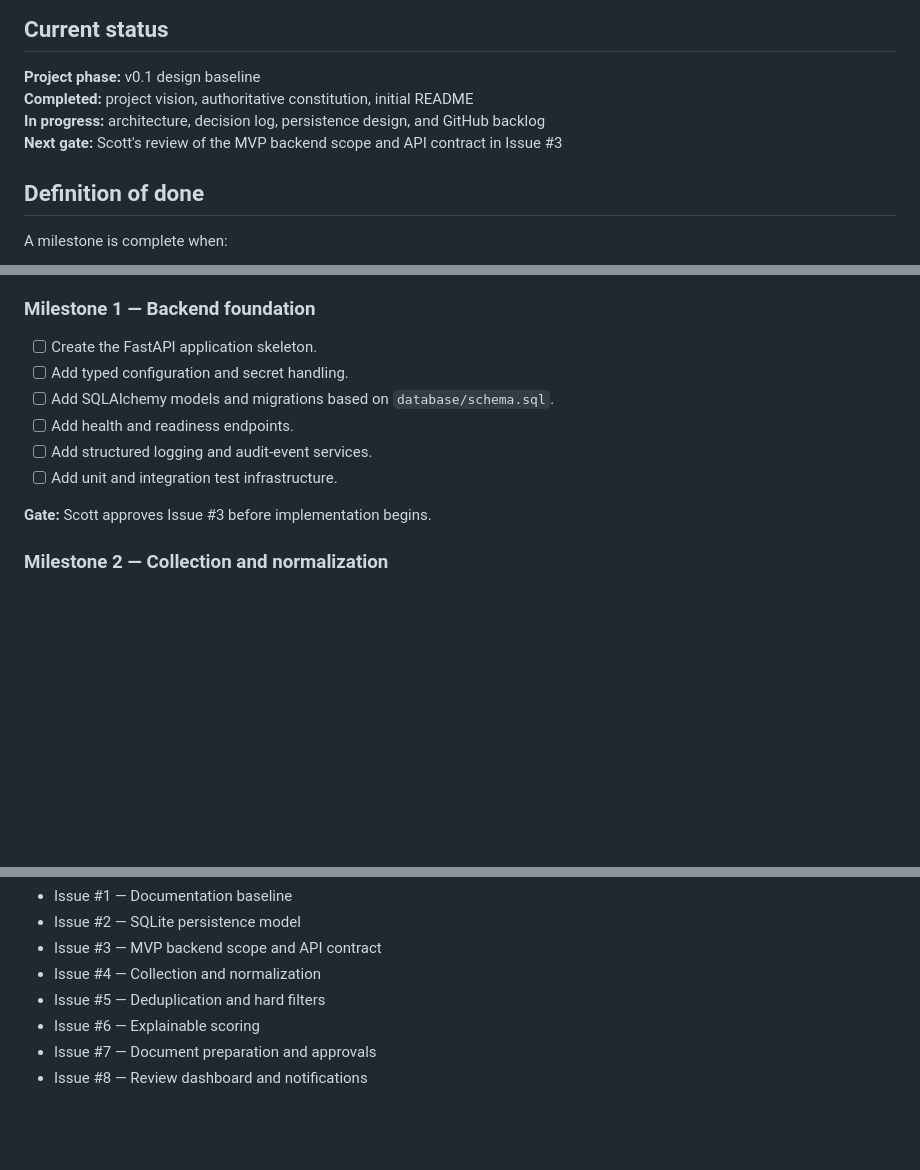
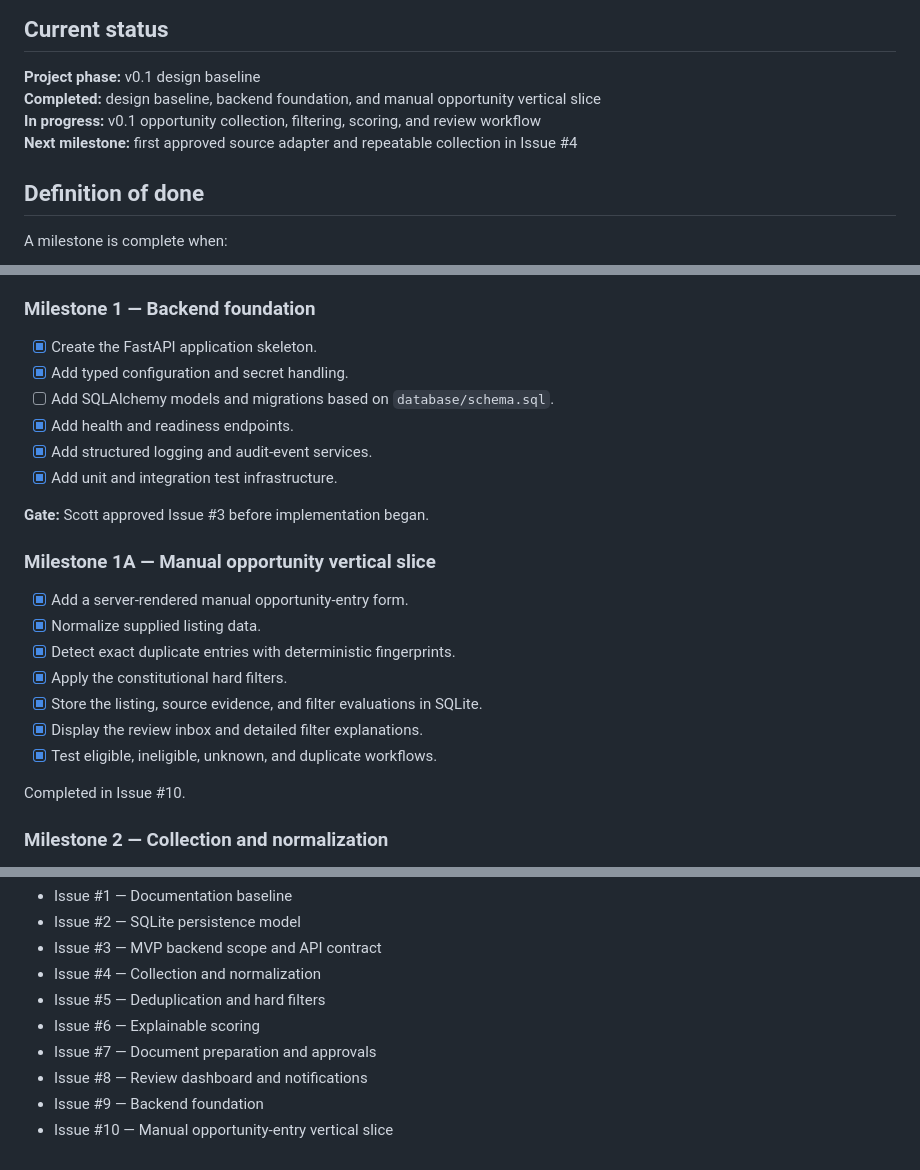
Before and after one commit to scottcarsten/OpportunityEngine, a Markdown page: docs/ROADMAP.md, 3 parts joined by grey strips. GitHub-like rendering; blank space fills up the shorter version.

Commit message:
Document completed manual opportunity slice: docs/ROADMAP.md

```diff
--- a/docs/ROADMAP.md
+++ b/docs/ROADMAP.md
@@ -9,9 +9,9 @@ The roadmap is directional rather than a promise of autonomous execution. Any ex
 ## Current status
 
 **Project phase:** v0.1 design baseline
-**Completed:** project vision, authoritative constitution, initial README
-**In progress:** architecture, decision log, persistence design, and GitHub backlog
-**Next gate:** Scott's review of the MVP backend scope and API contract in Issue #3
+**Completed:** design baseline, backend foundation, and manual opportunity vertical slice
+**In progress:** v0.1 opportunity collection, filtering, scoring, and review workflow
+**Next milestone:** first approved source adapter and repeatable collection in Issue #4
 
 ## Definition of done
 
@@ -41,14 +41,26 @@ A milestone is complete when:
 
 ### Milestone 1 — Backend foundation
 
-- [ ] Create the FastAPI application skeleton.
-- [ ] Add typed configuration and secret handling.
+- [x] Create the FastAPI application skeleton.
+- [x] Add typed configuration and secret handling.
 - [ ] Add SQLAlchemy models and migrations based on `database/schema.sql`.
-- [ ] Add health and readiness endpoints.
-- [ ] Add structured logging and audit-event services.
-- [ ] Add unit and integration test infrastructure.
+- [x] Add health and readiness endpoints.
+- [x] Add structured logging and audit-event services.
+- [x] Add unit and integration test infrastructure.
 
-**Gate:** Scott approves Issue #3 before implementation begins.
+**Gate:** Scott approved Issue #3 before implementation began.
+
+### Milestone 1A — Manual opportunity vertical slice
+
+- [x] Add a server-rendered manual opportunity-entry form.
+- [x] Normalize supplied listing data.
+- [x] Detect exact duplicate entries with deterministic fingerprints.
+- [x] Apply the constitutional hard filters.
+- [x] Store the listing, source evidence, and filter evaluations in SQLite.
+- [x] Display the review inbox and detailed filter explanations.
+- [x] Test eligible, ineligible, unknown, and duplicate workflows.
+
+Completed in Issue #10.
 
 ### Milestone 2 — Collection and normalization
 
@@ -164,3 +176,5 @@ OpportunityEngine will not:
 - Issue #6 — Explainable scoring
 - Issue #7 — Document preparation and approvals
 - Issue #8 — Review dashboard and notifications
+- Issue #9 — Backend foundation
+- Issue #10 — Manual opportunity-entry vertical slice
```
